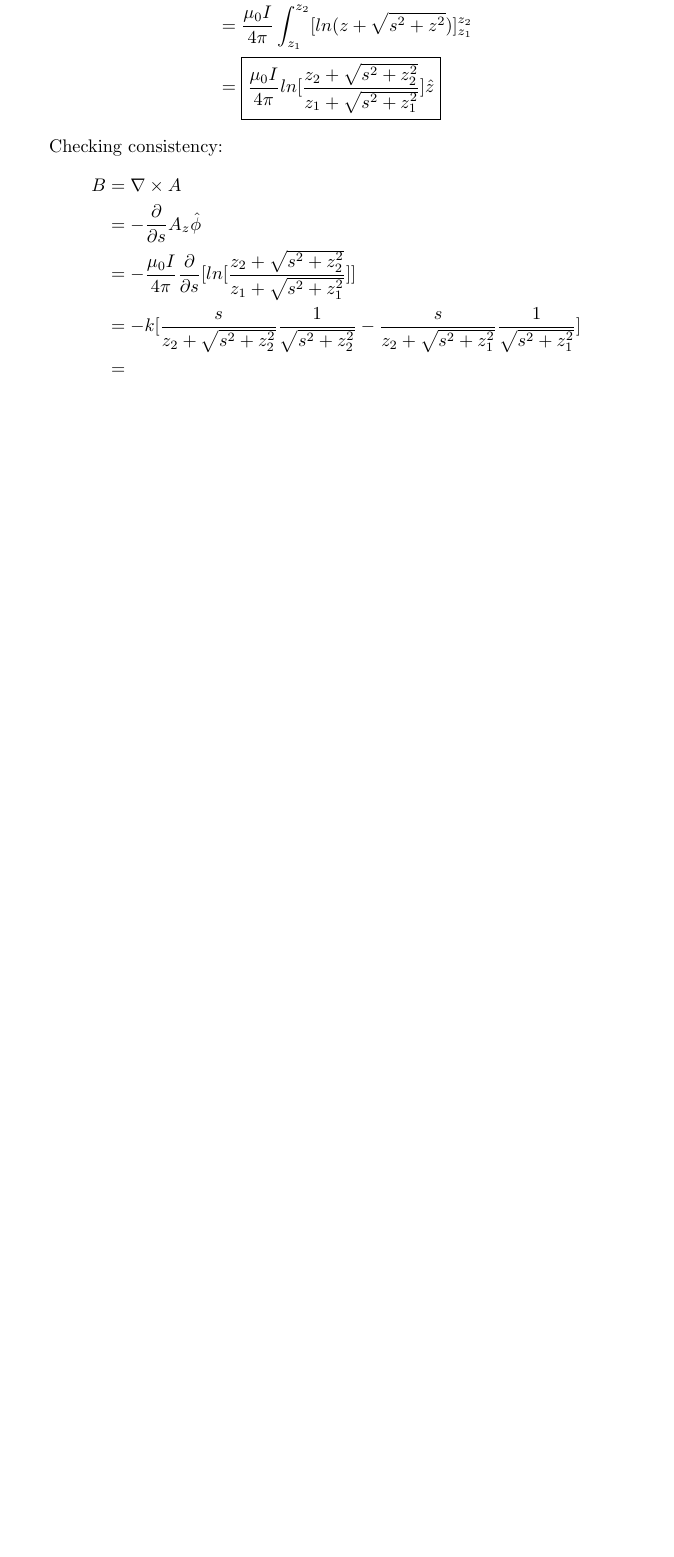
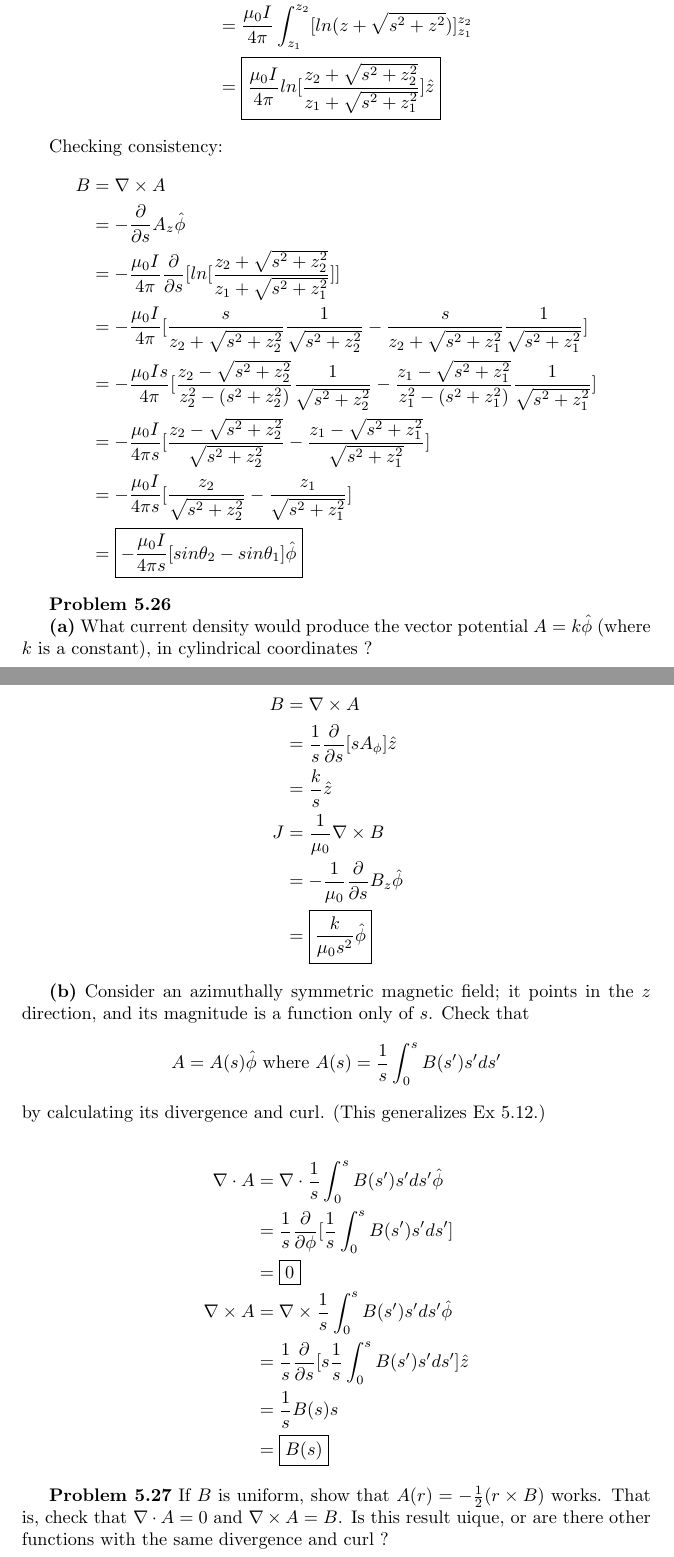
Before and after one commit to lawngle/cui, a LaTeX problem sheet (Physics112/homework/hw8/homework-8.tex): part of page 4 of 4 before the commit and two parts of pages 4 and 5 of 7 after it, the two joined at a grey line, cut so that both start at the same text, the shorter picture padded with empty space. Compiled offline with pdfLaTeX.

Commit message:
Finish Physics HW 8

```diff
--- a/Physics112/homework/hw8/homework-8.tex
+++ b/Physics112/homework/hw8/homework-8.tex
@@ -135,5 +135,50 @@ Checking consistency:
 	B & = \nabla \times A \\
 	& = - \frac{\partial}{\partial s} A_z \hat{\phi} \\
 	& = - \frac{\mu_0 I}{4 \pi} \frac{\partial}{\partial s} [ln[\frac{z_2 + \sqrt{s^2 + z_2^2}}{z_1 + \sqrt{s^2 + z_1^2}}]] \\
-	& = -k [\frac{s}{z_2 + \sqrt{s^2 + z_2^2}} \frac{1}{\sqrt{s^2 + z_2^2}} - \frac{s}{z_2 + \sqrt{s^2 + z_1^2}} \frac{1}{\sqrt{s^2 + z_1^2}}] \\
-	& =
+	& = - \frac{\mu_0 I}{4 \pi} [\frac{s}{z_2 + \sqrt{s^2 + z_2^2}} \frac{1}{\sqrt{s^2 + z_2^2}} - \frac{s}{z_2 + \sqrt{s^2 + z_1^2}} \frac{1}{\sqrt{s^2 + z_1^2}}] \\
+	& = - \frac{\mu_0 I s}{4 \pi} [\frac{z_2 - \sqrt{s^2 + z_2^2}}{z_2^2 - (s^2 + z_2^2)} \frac{1}{\sqrt{s^2 + z_2^2}} - \frac{z_1 - \sqrt{s^2 + z_1^2}}{z_1^2 - (s^2 + z_1^2)} \frac{1}{\sqrt{s^2 + z_1^2}}] \\
+	& = - \frac{\mu_0 I}{4 \pi s} [\frac{z_2 - \sqrt{s^2 + z_2^2}}{\sqrt{s^2 + z_2^2}} - \frac{z_1 - \sqrt{s^2 + z_1^2}}{\sqrt{s^2 + z_1^2}}] \\
+	& = - \frac{\mu_0 I}{4 \pi s} [\frac{z_2}{\sqrt{s^2 + z_2^2}} - \frac{z_1}{\sqrt{s^2 + z_1^2}}] \\
+	& = \boxed{- \frac{\mu_0 I}{4 \pi s} [sin\theta_2 - sin\theta_1] \hat{\phi}}
+\end{split}
+\end{equation*}
+
+\textbf{Problem 5.26}
+
+\textbf{(a)}
+What current density would produce the vector potential $A = k \hat{\phi}$ (where $k$ is a constant), in cylindrical coordinates ?
+
+\begin{equation*}
+\begin{split}
+	B & = \nabla \times A \\
+	& = \frac{1}{s} \frac{\partial}{\partial s} [s A_{\phi}] \hat{z} \\
+	& = \frac{k}{s} \hat{z} \\
+	J & = \frac{1}{\mu_0} \nabla \times B \\
+	& = - \frac{1}{\mu_0} \frac{\partial}{\partial s} B_z \hat{\phi} \\
+	& = \boxed{\frac{k}{\mu_0 s^2} \hat{\phi}}
+\end{split}
+\end{equation*}
+
+\textbf{(b)}
+Consider an azimuthally symmetric magnetic field; it points in the $z$ direction, and its magnitude is a function only of $s$.
+Check that
+$$A = A(s) \hat{\phi} \text{ where } A(s) = \frac{1}{s} \int_0^s B(s^\prime) s^\prime ds^\prime$$
+by calculating its divergence and curl.
+(This generalizes Ex 5.12.)
+
+\begin{equation*}
+\begin{split}
+	\nabla \cdot A & = \nabla \cdot \frac{1}{s} \int_0^s B(s^\prime) s^\prime ds^\prime \hat{\phi} \\
+	& = \frac{1}{s} \frac{\partial}{\partial \phi} [\frac{1}{s} \int_0^s B(s^\prime) s^\prime ds^\prime] \\
+	& = \boxed{0} \\
+	\nabla \times A & = \nabla \times \frac{1}{s} \int_0^s B(s^\prime) s^\prime ds^\prime \hat{\phi} \\
+	& = \frac{1}{s} \frac{\partial}{\partial s} [s \frac{1}{s} \int_0^s B(s^\prime) s^\prime ds^\prime] \hat{z} \\
+	& = \frac{1}{s} B(s) s \\
+	& = \boxed{B(s)}
+\end{split}
+\end{equation*}
+
+\textbf{Problem 5.27}
+If $B$ is uniform, show that $A(r) = - \frac{1}{2} (r \times B)$ works.
+That is, check that $\nabla \cdot A = 0$ and $\nabla \times A = B$.
+Is this result uique, or are there other functions with the same divergence and curl ?
```
Also changed, not shown: Physics112/homework/hw8/HW8.pdf (added), Physics112/homework/hw8/homework-8.pdf, Physics112/homework/hw8/homework-8.tex (61 more changed lines), 2 other files.
